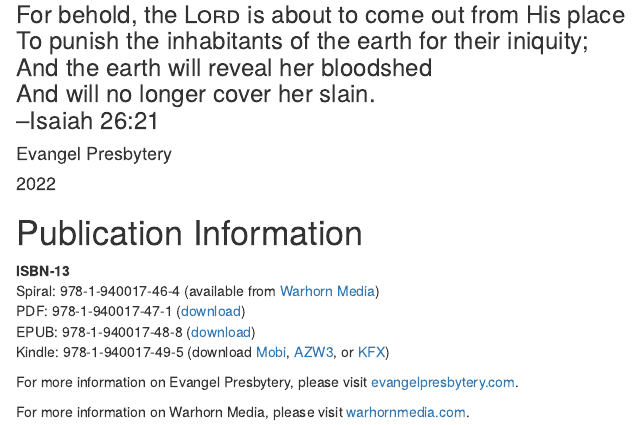
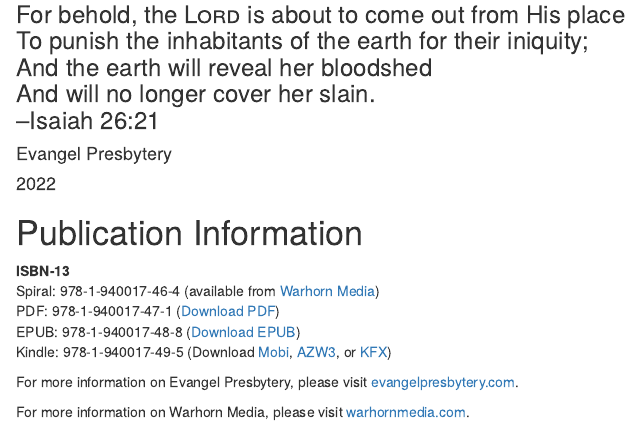
Before and after one commit to Evangel-Presbytery/Abortion-and-the-Church, an R Markdown document (index.Rmd): the page in a window 1100 px wide, from 80 px down. Rendered offline with R 4.5, knitr and Pandoc, with nearby package versions; drawn as R Markdown's standard HTML page in place of the format the file asks for.

Commit message:
Improving download links

```diff
--- a/abortion.css
+++ b/abortion.css
@@ -38,8 +38,16 @@
     font-style: italic;
 }
 
+#publication-information {
+    margin-top: 2em;
+}
+
 #publication-information > h1:first-child {
     display: none;
+}
+
+#publication-information a {
+    text-decoration: underline;
 }
 
 /* Fix header overlap on mobile --doesn't quite work yet…--
--- a/index.Rmd
+++ b/index.Rmd
@@ -38,9 +38,9 @@
 
 **ISBN-13**
 Spiral: 978-1-940017-46-4 (available from [Warhorn Media](https://warhornmedia.com/product/abortion-and-the-church/))
-PDF: 978-1-940017-47-1 (<a href="https://github.com/Evangel-Presbytery/Abortion-and-the-Church/raw/master/Ebook-Downloads/Abortion%20and%20the%20Church_Evangel%20Presbytery.pdf">download</a>)
-EPUB: 978-1-940017-48-8 (<a href="https://github.com/Evangel-Presbytery/Abortion-and-the-Church/raw/master/Ebook-Downloads/Abortion-and-the-Church.epub">download</a>)
-Kindle: 978-1-940017-49-5 (download <a href="https://github.com/Evangel-Presbytery/Abortion-and-the-Church/raw/master/Ebook-Downloads/Abortion-and-the-Church.mobi">Mobi</a>, <a href="https://github.com/Evangel-Presbytery/Abortion-and-the-Church/raw/master/Ebook-Downloads/Abortion-and-the-Church.azw3">AZW3</a>, or <a href="https://github.com/Evangel-Presbytery/Abortion-and-the-Church/raw/master/Ebook-Downloads/Abortion-and-the-Church.kfx">KFX</a>)
+PDF: 978-1-940017-47-1 (<a href="https://github.com/Evangel-Presbytery/Abortion-and-the-Church/raw/master/Ebook-Downloads/Abortion%20and%20the%20Church_Evangel%20Presbytery.pdf">Download PDF</a>)
+EPUB: 978-1-940017-48-8 (<a href="https://github.com/Evangel-Presbytery/Abortion-and-the-Church/raw/master/Ebook-Downloads/Abortion-and-the-Church.epub">Download EPUB</a>)
+Kindle: 978-1-940017-49-5 (Download <a href="https://github.com/Evangel-Presbytery/Abortion-and-the-Church/raw/master/Ebook-Downloads/Abortion-and-the-Church.mobi">Mobi</a>, <a href="https://github.com/Evangel-Presbytery/Abortion-and-the-Church/raw/master/Ebook-Downloads/Abortion-and-the-Church.azw3">AZW3</a>, or <a href="https://github.com/Evangel-Presbytery/Abortion-and-the-Church/raw/master/Ebook-Downloads/Abortion-and-the-Church.kfx">KFX</a>)
 
 For more information on Evangel Presbytery, please visit [evangelpresbytery.com](https://evangelpresbytery.com/).
 
```
